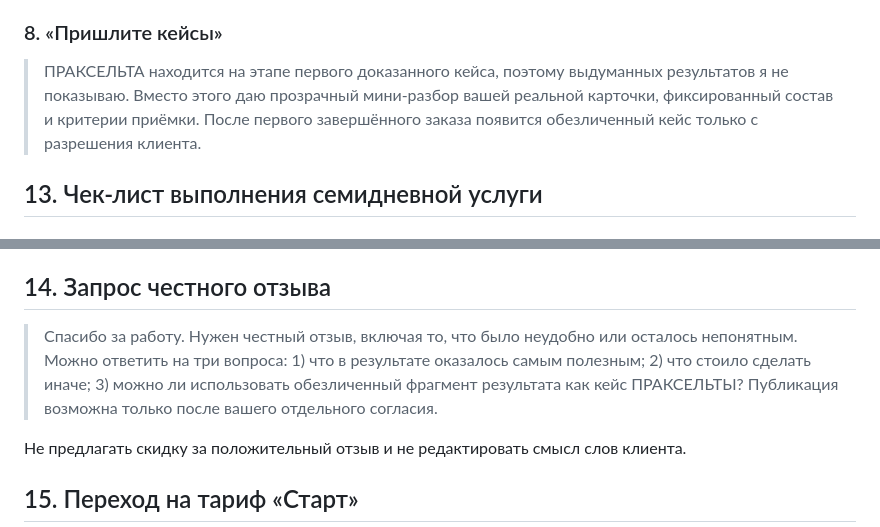
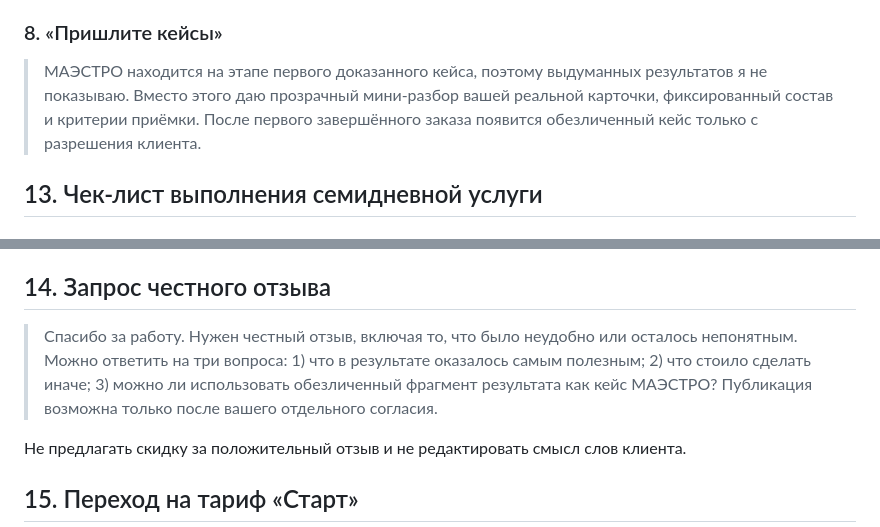
Before and after one commit to m72692591-collab/praxelta-services, a Markdown page: docs/FIRST_SALE_PACK_2026-08-17.md, 2 parts joined by grey strips. GitHub-like rendering.

```diff
--- a/docs/FIRST_SALE_PACK_2026-08-17.md
+++ b/docs/FIRST_SALE_PACK_2026-08-17.md
@@ -304,7 +304,7 @@
 
 ### 8. «Пришлите кейсы»
 
-> ПРАКСЕЛЬТА находится на этапе первого доказанного кейса, поэтому выдуманных результатов я не показываю. Вместо этого даю прозрачный мини-разбор вашей реальной карточки, фиксированный состав и критерии приёмки. После первого завершённого заказа появится обезличенный кейс только с разрешения клиента.
+> МАЭСТРО находится на этапе первого доказанного кейса, поэтому выдуманных результатов я не показываю. Вместо этого даю прозрачный мини-разбор вашей реальной карточки, фиксированный состав и критерии приёмки. После первого завершённого заказа появится обезличенный кейс только с разрешения клиента.
 
 ## 13. Чек-лист выполнения семидневной услуги
 
@@ -354,7 +354,7 @@
 
 ## 14. Запрос честного отзыва
 
-> Спасибо за работу. Нужен честный отзыв, включая то, что было неудобно или осталось непонятным. Можно ответить на три вопроса: 1) что в результате оказалось самым полезным; 2) что стоило сделать иначе; 3) можно ли использовать обезличенный фрагмент результата как кейс ПРАКСЕЛЬТЫ? Публикация возможна только после вашего отдельного согласия.
+> Спасибо за работу. Нужен честный отзыв, включая то, что было неудобно или осталось непонятным. Можно ответить на три вопроса: 1) что в результате оказалось самым полезным; 2) что стоило сделать иначе; 3) можно ли использовать обезличенный фрагмент результата как кейс МАЭСТРО? Публикация возможна только после вашего отдельного согласия.
 
 Не предлагать скидку за положительный отзыв и не редактировать смысл слов клиента.
 
```
Also changed, not shown: other parts of docs/FIRST_SALE_PACK_2026-08-17.md (+4 -4 lines).
